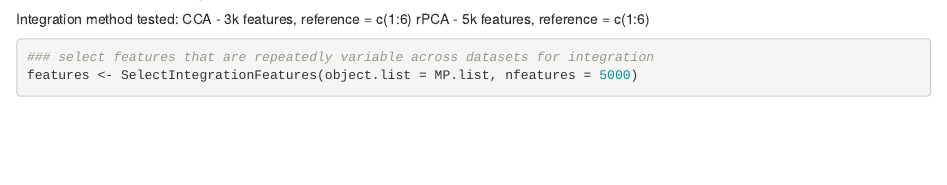
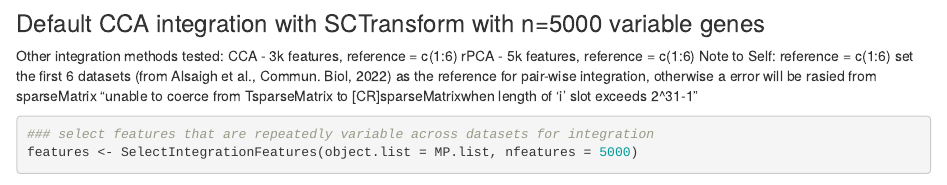
Before and after one commit to jhjiang2020/multiome_paper, an R Markdown document (meta-analysis/002_meta_macrophages.Rmd): the page in a window 1100 px wide, from 1450 px down before the commit and from 1420 px down after it. Rendered offline with R 4.5, knitr and Pandoc, with nearby package versions; some code elsewhere in the file could not run offline.

Commit message:
Add description for integration parameters

````diff
--- a/meta-analysis/002_meta_macrophages.Rmd
+++ b/meta-analysis/002_meta_macrophages.Rmd
@@ -49,7 +48,8 @@ MP.list <- lapply(MP.list, SCTransform, assay = "RNA", verbose=F, vars.to.regres
-Integration method tested:
+### Default CCA integration with SCTransform with n=5000 variable genes
+Other integration methods tested:
   CCA - 3k features, reference = c(1:6)
   rPCA - 5k features, reference = c(1:6)
-
+Note to Self: reference = c(1:6) set the first 6 datasets (from Alsaigh et al., Commun. Biol, 2022) as the reference for pair-wise integration, otherwise a error will be rasied from sparseMatrix "unable to coerce from TsparseMatrix to [CR]sparseMatrixwhen length of 'i' slot exceeds 2^31-1"
 ```{r}
 ### select features that are repeatedly variable across datasets for integration
 features <- SelectIntegrationFeatures(object.list = MP.list, nfeatures = 5000)
````
Also changed, not shown: meta-analysis/002_meta_macrophages.Rmd (1 more changed lines).
